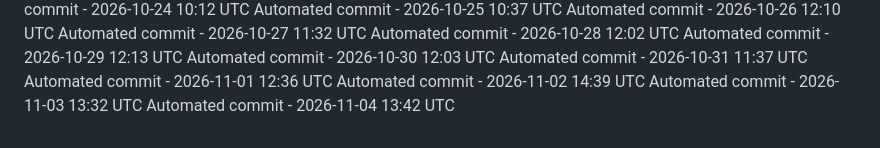
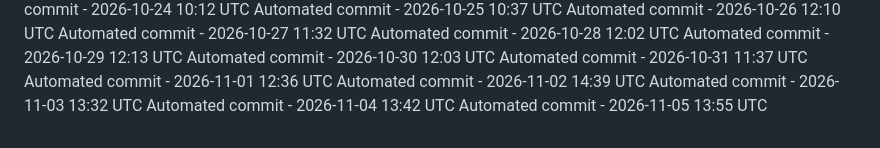
Before and after one commit to ashokvarma1188/App_ACM, a Markdown page: .towline/activity-log.md, the part around the change. Drawn GitHub-style.

Commit message:
Automated daily commit

```diff
--- a/.towline/activity-log.md
+++ b/.towline/activity-log.md
@@ -93,3 +93,4 @@ Automated commit - 2026-11-01 12:36 UTC
 Automated commit - 2026-11-02 14:39 UTC
 Automated commit - 2026-11-03 13:32 UTC
 Automated commit - 2026-11-04 13:42 UTC
+Automated commit - 2026-11-05 13:55 UTC
```
